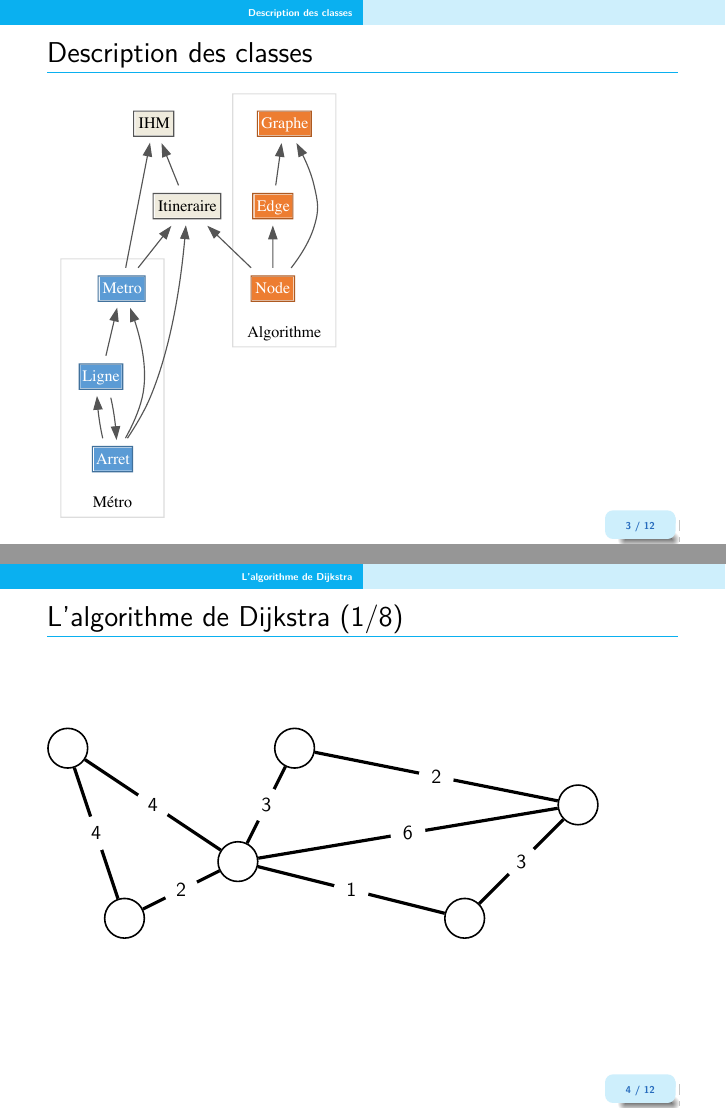
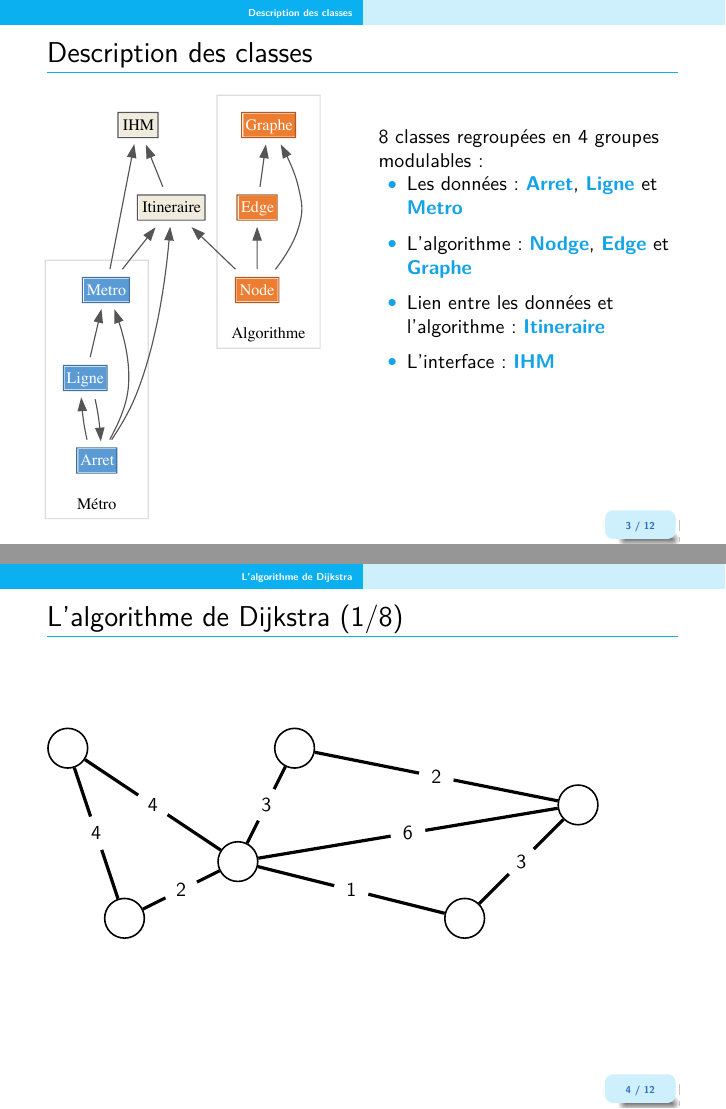
Before and after one commit to ARKEnsae/Metro_Cpp, an R Markdown document (Rapport/KA_AQLT_Metro_slides.Rmd): pages 4 and 5 of 13 before the commit and pages 8 and 9 of 17 after it, joined at a grey line. Rendered offline with R 4.5, knitr and Pandoc, then LaTeX, with nearby package versions; a font, style sheet, LaTeX package, included part or bibliography that could not be used is replaced or left out.

Commit message:
description données

```diff
--- a/Rapport/KA_AQLT_Metro_slides.Rmd
+++ b/Rapport/KA_AQLT_Metro_slides.Rmd
@@ -50,8 +50,25 @@ fontsize: 10pt
 
 
 <!--\includegraphics[height=0.8\textheight]{img/Diagramme_classes/diagramme_mini.png}-->
+\begin{columns}
+\begin{column}{0.5\textwidth}
 
+\vspace{0.2cm}
 \includegraphics[height=0.95\textheight]{img/Diagramme_classes/diagramme_mini.pdf}
+\end{column}
+
+\begin{column}{0.5\textwidth}
+
+\vspace{-2cm}
+8 classes regroupées en 4 groupes modulables :
+\begin{itemize}
+\item<2-> Les données : \highlightbf{Arret}, \highlightbf{Ligne} et \highlightbf{Metro} \vspace{0.2cm}
+\item<3-> L'algorithme : \highlightbf{Nodge}, \highlightbf{Edge} et \highlightbf{Graphe}\vspace{0.2cm}
+\item<4-> Lien entre les données et l'algorithme : \highlightbf{Itineraire}\vspace{0.2cm}
+\item<5-> L'interface : \highlightbf{IHM}
+\end{itemize}
+\end{column}
+\end{columns}
 
 
 # L'algorithme de Dijkstra
```
Also changed, not shown: Rapport/KA_AQLT_Metro_slides.pdf, Rapport/KA_AQLT_Metro_slides.tex.
